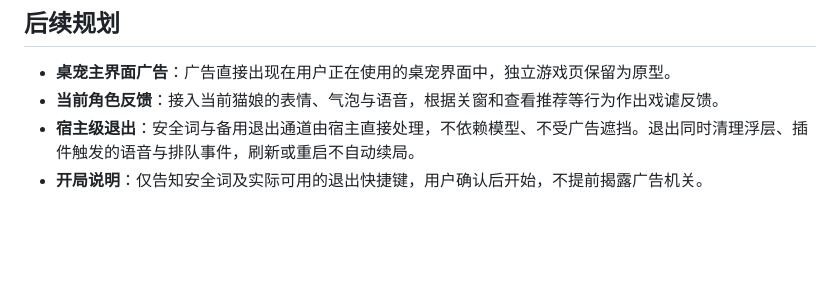
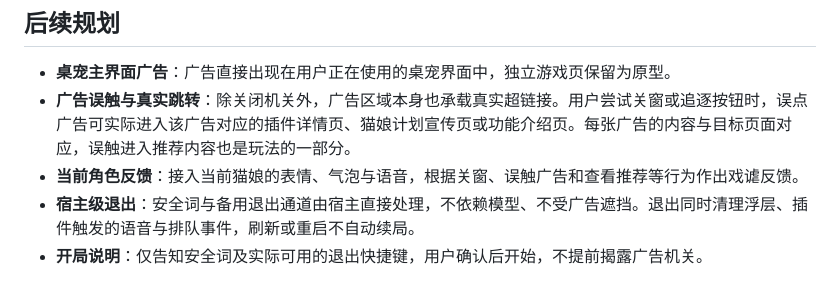
Before and after one commit to WhiteFrostune/n.e.k.o_plugin_neko_ads, a Markdown page: README.md, the part around the change. Rendered like a GitHub page; blank space fills up the shorter version.

Commit message:
Document accidental ad clicks and contextual landing pages

```diff
--- a/README.md
+++ b/README.md
@@ -38,7 +38,8 @@ v0.1.0 为独立游戏页原型，目前包含：
 ## 后续规划
 
 - **桌宠主界面广告**：广告直接出现在用户正在使用的桌宠界面中，独立游戏页保留为原型。
-- **当前角色反馈**：接入当前猫娘的表情、气泡与语音，根据关窗和查看推荐等行为作出戏谑反馈。
+- **广告误触与真实跳转**：除关闭机关外，广告区域本身也承载真实超链接。用户尝试关窗或追逐按钮时，误点广告可实际进入该广告对应的插件详情页、猫娘计划宣传页或功能介绍页。每张广告的内容与目标页面对应，误触进入推荐内容也是玩法的一部分。
+- **当前角色反馈**：接入当前猫娘的表情、气泡与语音，根据关窗、误触广告和查看推荐等行为作出戏谑反馈。
 - **宿主级退出**：安全词与备用退出通道由宿主直接处理，不依赖模型、不受广告遮挡。退出同时清理浮层、插件触发的语音与排队事件，刷新或重启不自动续局。
 - **开局说明**：仅告知安全词及实际可用的退出快捷键，用户确认后开始，不提前揭露广告机关。
 
```
